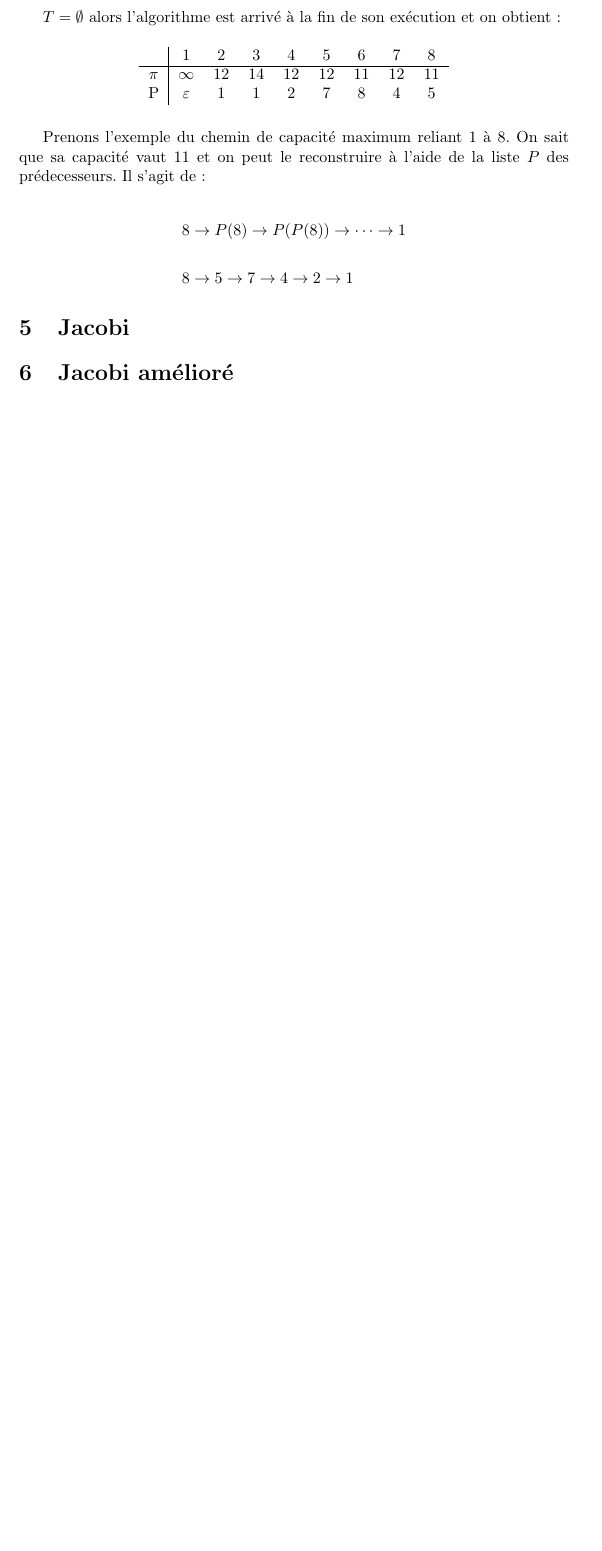
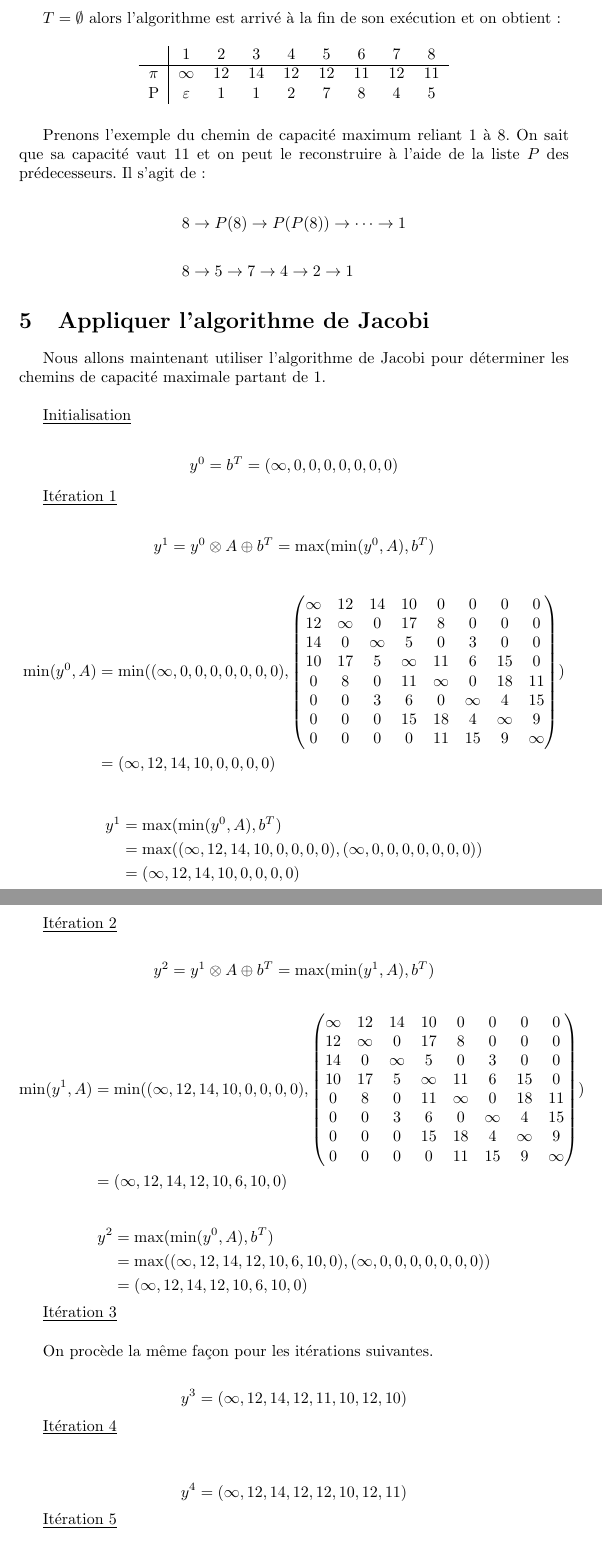
Before and after one commit to merwaaan/papers, a LaTeX document (algebrechemins/rapport.tex): part of page 8 of 8 before the commit and two parts of pages 9 and 10 of 11 after it, the two joined at a grey line, cut so that both start at the same text, the shorter picture padded with empty space. Compiled offline with pdfLaTeX.

Commit message:
algebre: finished question 5

```diff
--- a/algebrechemins/rapport.tex
+++ b/algebrechemins/rapport.tex
@@ -376,6 +381,85 @@ liste $P$ des prédecesseurs. Il s'agit de :
   &8 \rightarrow 5 \rightarrow 7 \rightarrow 4 \rightarrow 2 \rightarrow 1
 \end{align*}
 
-\section{Jacobi}
+\section{Appliquer l'algorithme de Jacobi}
 
-\section{Jacobi amélioré}
+Nous allons maintenant utiliser l'algorithme de Jacobi pour déterminer
+les chemins de capacité maximale partant de 1.\\
+
+\underline{Initialisation}
+
+\begin{align*}
+  y^0 = b^T = (\infty, 0, 0, 0, 0, 0, 0, 0)
+\end{align*}
+
+\underline{Itération 1}
+
+\begin{align*}
+  y^1 &= y^0 \otimes A \oplus b^T = \mmax(\mmin(y^0,A),b^T)
+\end{align*}
+
+\begin{align*}
+  \mmin(y^0,A) &= \mmin((\infty,0,0,0,0,0,0,0),
+  \begin{pmatrix}
+      \infty & 12 & 14 & 10 & 0 & 0 & 0 & 0 \\
+      12 & \infty & 0 & 17 & 8 & 0 & 0 & 0 \\
+      14 & 0 & \infty & 5 & 0 & 3 & 0 & 0 \\
+      10 & 17 & 5 & \infty & 11 & 6 & 15 & 0 \\
+      0 & 8 & 0 & 11 & \infty & 0 & 18 & 11 \\
+      0 & 0 & 3 & 6 & 0 & \infty & 4 & 15 \\
+      0 & 0 & 0 & 15 & 18 & 4 & \infty & 9 \\
+      0 & 0 & 0 & 0 & 11 & 15 & 9 & \infty
+  \end{pmatrix})\\
+  &= (\infty,12,14,10,0,0,0,0)
+\end{align*}
+
+\begin{align*}
+  y^1 &= \mmax(\mmin(y^0,A),b^T)\\
+  &= \mmax((\infty, 12,14,10,0,0,0,0), (\infty,0,0,0,0,0,0,0))\\
+  &= (\infty, 12,14,10,0,0,0,0)
+\end{align*}
+
+\underline{Itération 2}
+
+\begin{align*}
+  y^2 &= y^1 \otimes A \oplus b^T = \mmax(\mmin(y^1,A),b^T)
+\end{align*}
+
+\begin{align*}
+  \mmin(y^1,A) &= \mmin((\infty,12,14,10,0,0,0,0),
+  \begin{pmatrix}
+      \infty & 12 & 14 & 10 & 0 & 0 & 0 & 0 \\
+      12 & \infty & 0 & 17 & 8 & 0 & 0 & 0 \\
+      14 & 0 & \infty & 5 & 0 & 3 & 0 & 0 \\
+      10 & 17 & 5 & \infty & 11 & 6 & 15 & 0 \\
+      0 & 8 & 0 & 11 & \infty & 0 & 18 & 11 \\
+      0 & 0 & 3 & 6 & 0 & \infty & 4 & 15 \\
+      0 & 0 & 0 & 15 & 18 & 4 & \infty & 9 \\
+      0 & 0 & 0 & 0 & 11 & 15 & 9 & \infty
+  \end{pmatrix})\\
+  &= (\infty, 12,14,12,10,6,10,0)
+\end{align*}
+
+\begin{align*}
+  y^2 &= \mmax(\mmin(y^0,A),b^T)\\
+  &= \mmax((\infty, 12,14,12,10,6,10,0), (\infty,0,0,0,0,0,0,0))\\
+  &= (\infty, 12,14,12,10,6,10,0)
+\end{align*}
+
+\underline{Itération 3}\\
+
+On procède la même façon pour les itérations suivantes.
+
+\begin{align*}
+  y^3 = (\infty,12,14,12,11,10,12,10)
+\end{align*}
+
+\underline{Itération 4}\\
+
+\begin{align*}
+  y^4 = (\infty,12,14,12,12,10,12,11)
+\end{align*}
+
+\underline{Itération 5}\\
+
+\begin{align*}
```
Also changed, not shown: algebrechemins/rapport.pdf, algebrechemins/rapport.tex (41 more changed lines), 1 other file.
